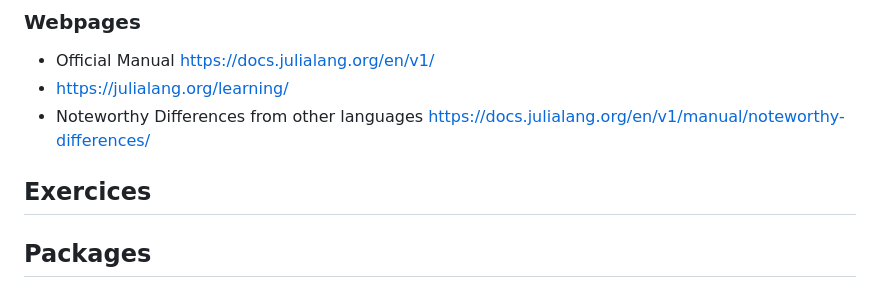
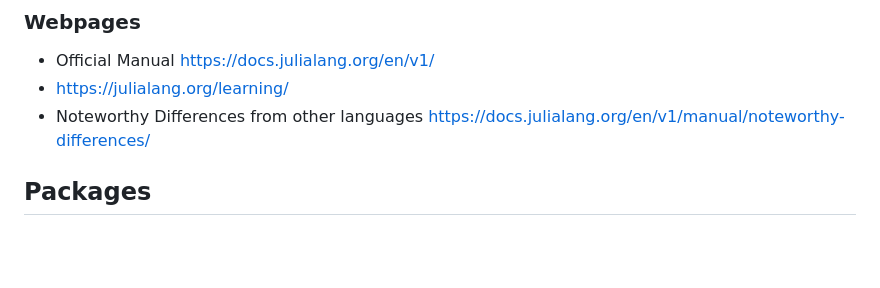
Before and after one commit to csimal/CeCI-Intro-Julia, a Markdown page: README.md, the part around the change. Rendered like a GitHub page; blank space fills up the shorter version.

```diff
--- a/README.md
+++ b/README.md
@@ -45,9 +45,6 @@ The first line will activate the local package environment, which contains a lis
 - https://julialang.org/learning/
 - Noteworthy Differences from other languages https://docs.julialang.org/en/v1/manual/noteworthy-differences/
 
-## Exercices
-
-
 
 ## Packages
 
```
